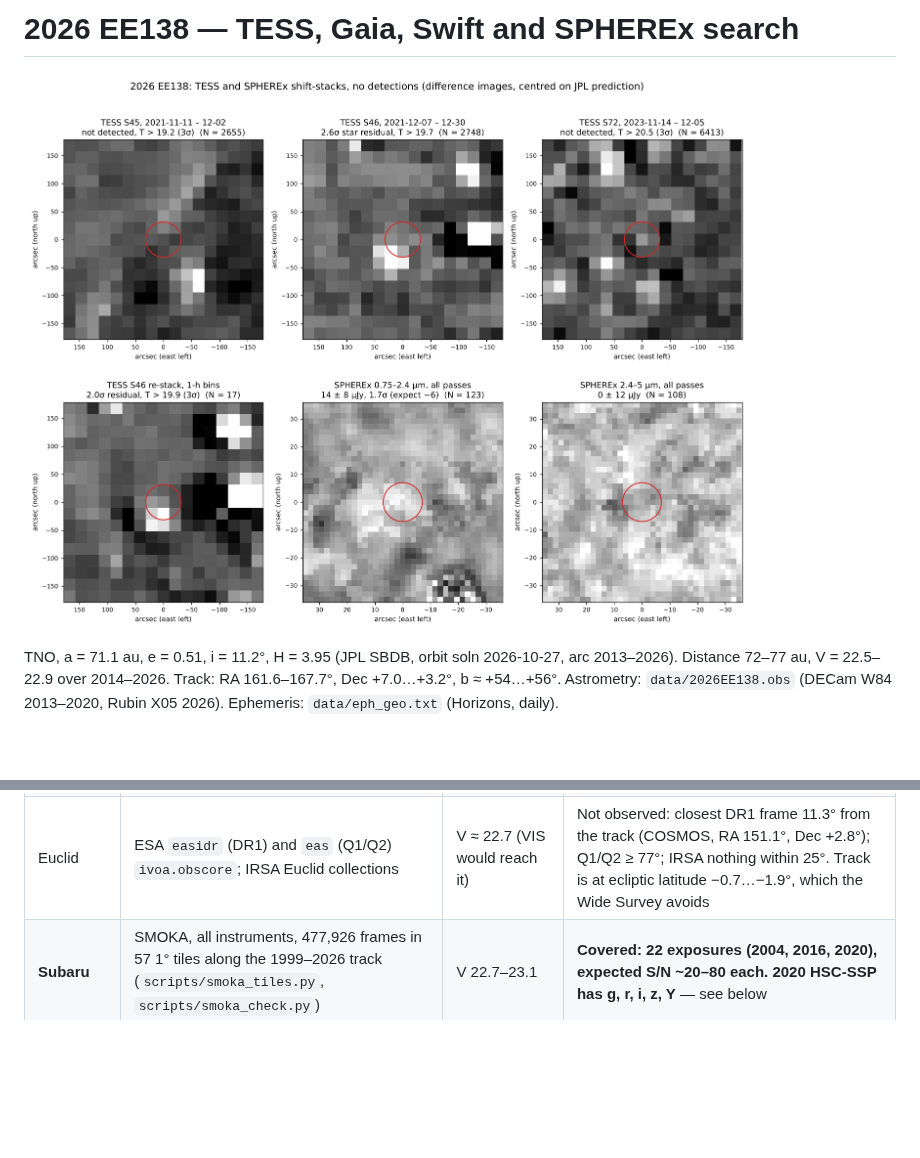
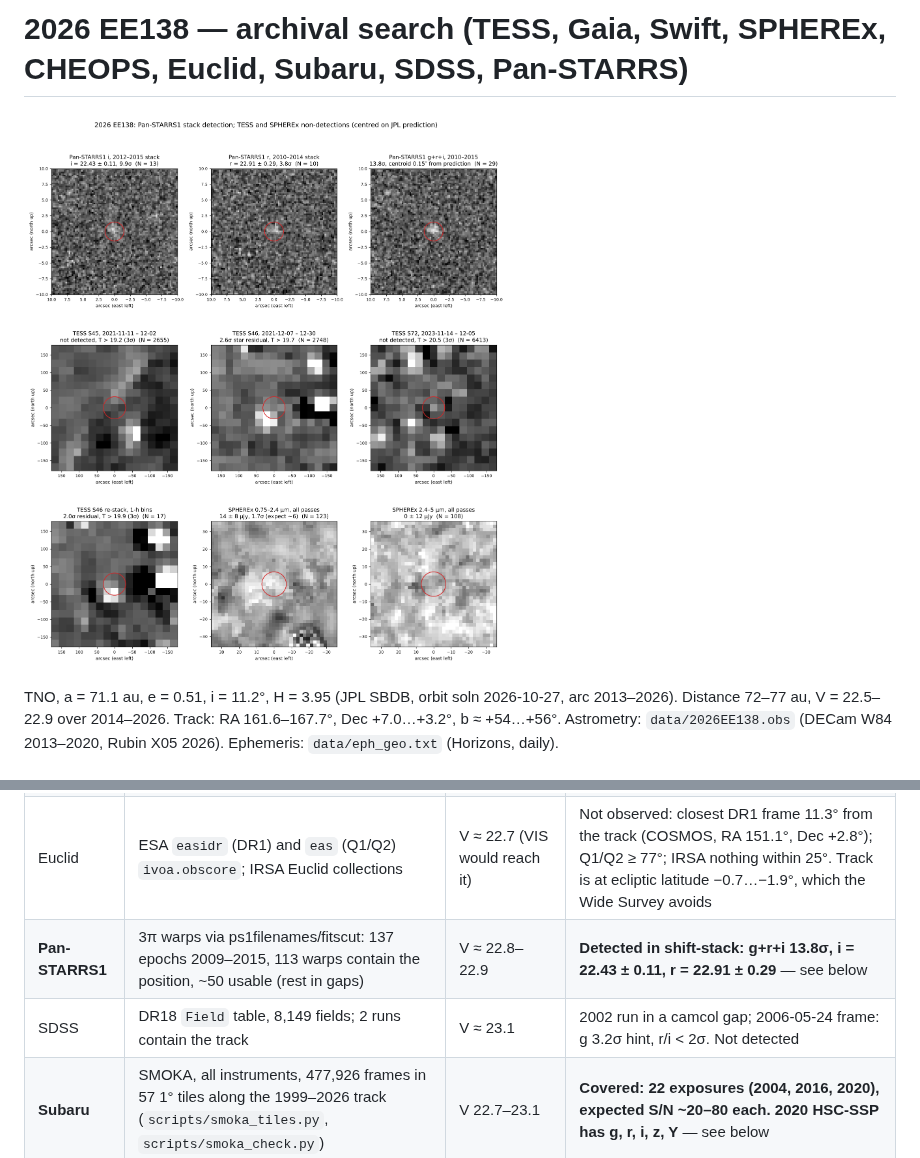
Before and after one commit to eagnespuerto/random-unsorted-cloud-stuff, a Markdown page: tess-gaia-2026EE138/README.md, 2 parts joined by grey strips. Rendered like a GitHub page; pictures changed too: tess-gaia-2026EE138/stamp_grid_2026EE138.png; blank space fills up the shorter version.

```diff
--- a/tess-gaia-2026EE138/README.md
+++ b/tess-gaia-2026EE138/README.md
@@ -1,2 +1,2 @@
-# 2026 EE138 — TESS, Gaia, Swift and SPHEREx search
+# 2026 EE138 — archival search (TESS, Gaia, Swift, SPHEREx, CHEOPS, Euclid, Subaru, SDSS, Pan-STARRS)
 
@@ -15,6 +15,8 @@ Astrometry: `data/2026EE138.obs` (DECam W84 2013–2020, Rubin X05 2026). Epheme
 | Swift | HEASARC `swiftmastr`, 1,093 obs in RA 158–171°, Dec 1–9.5° | — | Never observed: closest 0.27° (UGC 5923, 2015-07-12), outside UVOT/XRT fields. No colours possible |
 | CHEOPS | ESASky `mv_cheops_obs_fdw`, all 2,938 public visits (2020-02 – 2023-12) (`scripts/cheops_check.py`) | V ≈ 22.7, far beyond CHEOPS | Not observed: closest 2.4° (EE Leo, 2021-04-08). 2024–2026 unchecked (DACE down, HTTP 503) |
 | Euclid | ESA `easidr` (DR1) and `eas` (Q1/Q2) `ivoa.obscore`; IRSA Euclid collections | V ≈ 22.7 (VIS would reach it) | Not observed: closest DR1 frame 11.3° from the track (COSMOS, RA 151.1°, Dec +2.8°); Q1/Q2 ≥ 77°; IRSA nothing within 25°. Track is at ecliptic latitude −0.7…−1.9°, which the Wide Survey avoids |
+| **Pan-STARRS1** | 3π warps via ps1filenames/fitscut: 137 epochs 2009–2015, 113 warps contain the position, ~50 usable (rest in gaps) | V ≈ 22.8–22.9 | **Detected in shift-stack: g+r+i 13.8σ, i = 22.43 ± 0.11, r = 22.91 ± 0.29** — see below |
+| SDSS | DR18 `Field` table, 8,149 fields; 2 runs contain the track | V ≈ 23.1 | 2002 run in a camcol gap; 2006-05-24 frame: g 3.2σ hint, r/i < 2σ. Not detected |
 | **Subaru** | SMOKA, all instruments, 477,926 frames in 57 1° tiles along the 1999–2026 track (`scripts/smoka_tiles.py`, `scripts/smoka_check.py`) | V 22.7–23.1 | **Covered: 22 exposures (2004, 2016, 2020), expected S/N ~20–80 each. 2020 HSC-SSP has g, r, i, z, Y** — see below |
 | SPHEREx | 292 L2 frames contain the object (QR2; Apr–Jun 2025, Dec 2025, May 2026) | z ≈ 21.9 AB → ~6 µJy | Not detected: 14 ± 8 µJy (0.75–2.4 µm), 0 ± 12 µJy (2.4–5 µm) |
 
```
Also changed, not shown: other parts of tess-gaia-2026EE138/README.md (+33 -1 lines), 12 other files.
